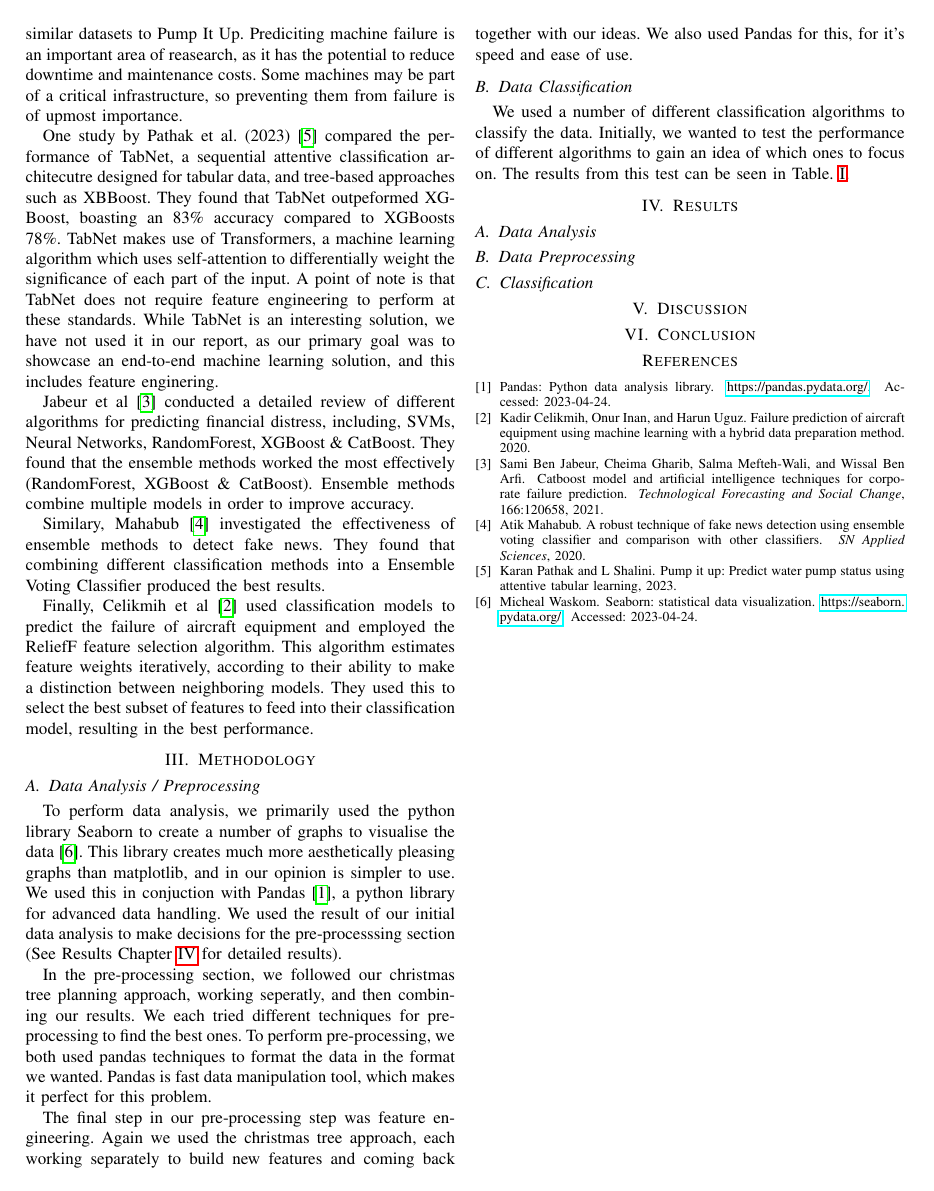
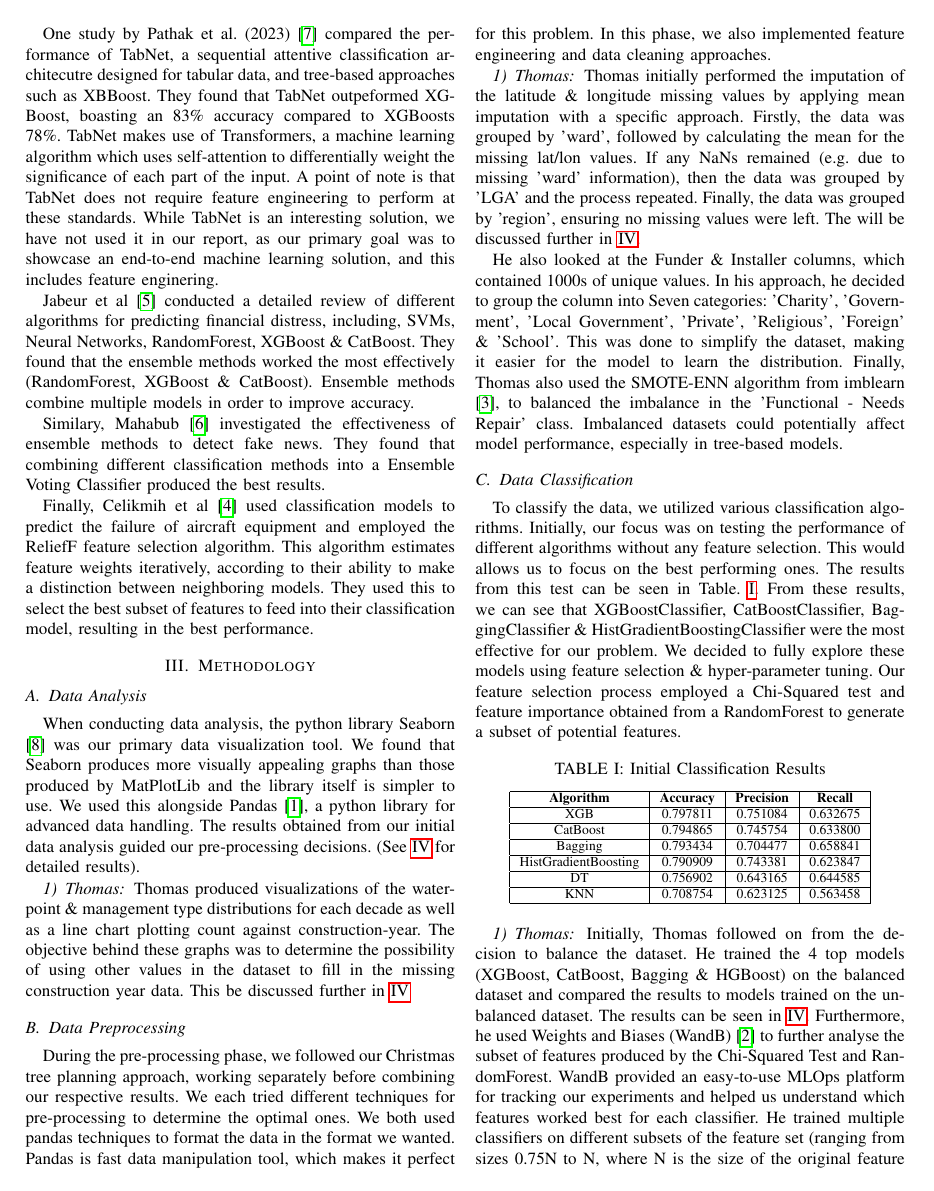
Before and after one commit to JasonErwin/dma-project, a LaTeX paper (reports/main_report/COMP4030_CW2_REPORT.tex): page 2 of 3. Compiled offline with pdfLaTeX; a missing font is replaced by an installed copy or a similar font; a LaTeX package or settings file that is missing is left out.

Commit message:
continued work on methods section of report

```diff
--- a/reports/main_report/COMP4030_CW2_REPORT.tex
+++ b/reports/main_report/COMP4030_CW2_REPORT.tex
@@ -92,19 +91,30 @@ Finally, Celikmih et al \cite{celikmih2020} used classification models to predic
 
 \section{Methodology}
 
-\subsection{Data Analysis / Preprocessing}
+\subsection{Data Analysis}
 
-To perform data analysis, we primarily used the python library Seaborn to create a number of graphs to visualise the data \cite{seaborn}. This library creates much more aesthetically pleasing graphs than matplotlib, and in our opinion is simpler to use. We used this in conjuction with Pandas \cite{pandas}, a python library for advanced data handling. We used the result of our initial data analysis to make decisions for the pre-processsing section (See Results Chapter \ref{ref:results} for detailed results).
+When conducting data analysis, the python library Seaborn \cite{seaborn} was our primary data visualization tool. We found that Seaborn produces more visually appealing graphs than those produced by MatPlotLib and the library itself is simpler to use. We used this alongside Pandas \cite{pandas}, a python library for advanced data handling. The results obtained from our initial data analysis guided our pre-processing decisions. (See \ref{ref:results} for detailed results).
 
-In the pre-processing section, we followed our christmas tree planning approach, working seperatly, and then combining our results. We each tried different techniques for pre-processing to find the best ones. To perform pre-processing, we both used pandas techniques to format the data in the format we wanted. Pandas is fast data manipulation tool, which makes it perfect for this problem.
+\subsubsection{Thomas}
 
-The final step in our pre-processing step was feature engineering. Again we used the christmas tree approach, each working separately to build new features and coming back together with our ideas. We also used Pandas for this, for it's speed and ease of use.
+Thomas produced visualizations of the waterpoint \& management type distributions for each decade as well as a line chart plotting count against construction-year. The objective behind these graphs was to determine the possibility of using other values in the dataset to fill in the missing construction year data. This be discussed further in \ref{ref:results}
+
+\subsection{Data Preprocessing}
+
+During the pre-processing phase, we followed our Christmas tree planning approach, working separately before combining our respective results. We each tried different techniques for pre-processing to determine the optimal ones. We both used pandas techniques to format the data in the format we wanted. Pandas is fast data manipulation tool, which makes it perfect for this problem. In this phase, we also implemented feature engineering and data cleaning approaches.
+
+\subsubsection{Thomas}
+
+Thomas initially performed the imputation of the latitude \& longitude missing values by applying mean imputation with a specific approach. Firstly, the data was grouped by 'ward', followed by calculating the mean for the missing lat/lon values. If any NaNs remained (e.g. due to missing 'ward' information), then the data was grouped by 'LGA' and the process repeated. Finally, the data was grouped by 'region', ensuring no missing values were left. The will be discussed further in \ref{ref:results}.
+
+He also looked at the Funder \& Installer columns, which contained 1000s of unique values. In his approach, he decided to group the column into Seven categories: 'Charity', 'Government', 'Local Government', 'Private', 'Religious', 'Foreign' \& 'School'. This was done to simplify the dataset, making it easier for the model to learn the distribution. Finally, Thomas also used the SMOTE-ENN algorithm from imblearn \cite{smote-enn}, to balanced the imbalance in the 'Functional - Needs Repair' class. Imbalanced datasets could potentially affect model performance, especially in tree-based models.
+
 
 \subsection{Data Classification}
 
-We used a number of different classification algorithms to classify the data. Initially, we wanted to test the performance of different algorithms to gain an idea of which ones to focus on. The results from this test can be seen in Table. \ref{tab:initial-clf-results}.
+ To classify the data, we utilized various classification algorithms. Initially, our focus was on testing the performance of different algorithms without any feature selection. This would allows us to focus on the best performing ones. The results from this test can be seen in Table. \ref{tab:initial-clf-results}. From these results, we can see that XGBoostClassifier, CatBoostClassifier, BaggingClassifier \& HistGradientBoostingClassifier were the most effective for our problem. We decided to fully explore these models using feature selection \& hyper-parameter tuning. Our feature selection process employed a Chi-Squared test and feature importance obtained from a RandomForest to generate a subset of potential features.
 
-\begin{table*}[h]
+\begin{table}[h]
   \centering
   \caption{Initial Classification Results}
   \label{tab:initial-clf-results}
@@ -124,7 +134,12 @@ We used a number of different classification algorithms to classify the data. In
     KNN & 0.708754 & 0.623125 & 0.563458 \\
     \hline
   \end{tabular}
-\end{table*}
+\end{table}
+
+
+\subsubsection{Thomas}
+
+Initially, Thomas followed on from the decision to balance the dataset. He trained the 4 top models (XGBoost, CatBoost, Bagging \& HGBoost) on the balanced dataset and compared the results to models trained on the unbalanced dataset. The results can be seen in \ref{ref:results}. Furthermore, he used Weights and Biases (WandB) \cite{wandb} to further analyse the subset of features produced by the Chi-Squared Test and RandomForest.  WandB provided an easy-to-use MLOps platform for tracking our experiments and helped us understand which features worked best for each classifier. He trained multiple classifiers on different subsets of the feature set (ranging from sizes 0.75N to N, where N is the size of the original feature set), and tracked this information in WandB. WandB allows us to quickly filter for the best performing 'runs', and find out which feature set was used in this run. He also used WandB to further analyse the results of our cross-validation hyper-parameter tuning, in much a similar process to feature selection.
 
 \section{Results} \label{ref:results}
 
```
Also changed, not shown: reports/main_report/refs.bib (+11 -0 lines), reports/main_report/COMP4030_CW2_REPORT.pdf, reports/main_report/COMP4030_CW2_REPORT.tex (5 more changed lines), 1 other file.
